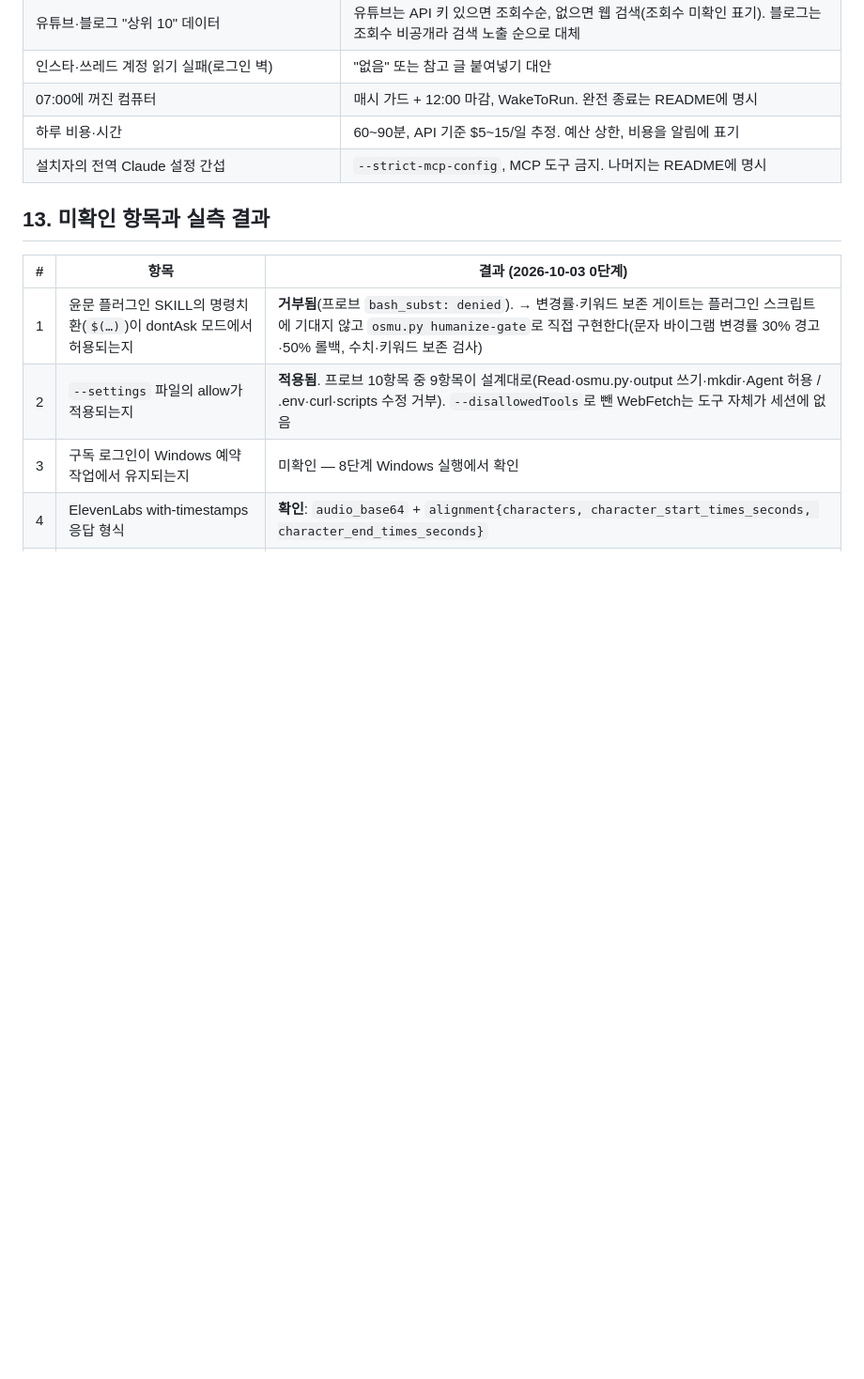
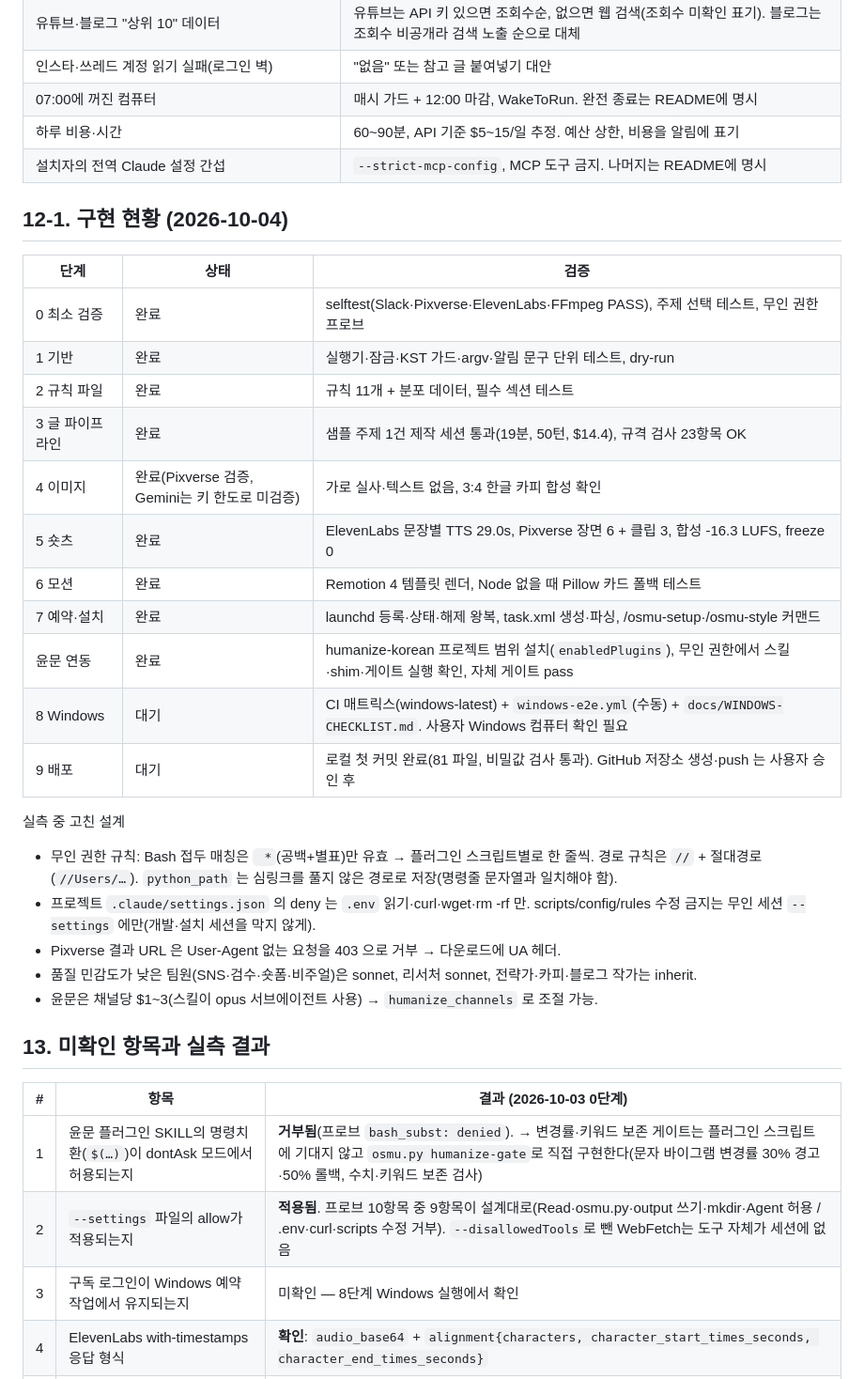
Before and after one commit to jkwon-startup/OSMU_studio, a Markdown page: docs/DEVELOPMENT-PLAN.md, the part around the change. Shown at 94% size. GitHub-like rendering; blank space fills up the shorter version.

Commit message:
문서: 구현 현황·Windows 체크리스트·저장소 주소
Co-Authored-By: Claude Fable 5.1 <noreply@anthropic.com>

```diff
--- a/docs/DEVELOPMENT-PLAN.md
+++ b/docs/DEVELOPMENT-PLAN.md
@@ -176,6 +176,29 @@ OSMU_studio/
 | 하루 비용·시간 | 60~90분, API 기준 $5~15/일 추정. 예산 상한, 비용을 알림에 표기 |
 | 설치자의 전역 Claude 설정 간섭 | `--strict-mcp-config`, MCP 도구 금지. 나머지는 README에 명시 |
 
+## 12-1. 구현 현황 (2026-10-04)
+
+| 단계 | 상태 | 검증 |
+|---|---|---|
+| 0 최소 검증 | 완료 | selftest(Slack·Pixverse·ElevenLabs·FFmpeg PASS), 주제 선택 테스트, 무인 권한 프로브 |
+| 1 기반 | 완료 | 실행기·잠금·KST 가드·argv·알림 문구 단위 테스트, dry-run |
+| 2 규칙 파일 | 완료 | 규칙 11개 + 분포 데이터, 필수 섹션 테스트 |
+| 3 글 파이프라인 | 완료 | 샘플 주제 1건 제작 세션 통과(19분, 50턴, $14.4), 규격 검사 23항목 OK |
+| 4 이미지 | 완료(Pixverse 검증, Gemini는 키 한도로 미검증) | 가로 실사·텍스트 없음, 3:4 한글 카피 합성 확인 |
+| 5 숏츠 | 완료 | ElevenLabs 문장별 TTS 29.0s, Pixverse 장면 6 + 클립 3, 합성 -16.3 LUFS, freeze 0 |
+| 6 모션 | 완료 | Remotion 4 템플릿 렌더, Node 없을 때 Pillow 카드 폴백 테스트 |
+| 7 예약·설치 | 완료 | launchd 등록·상태·해제 왕복, task.xml 생성·파싱, /osmu-setup·/osmu-style 커맨드 |
+| 윤문 연동 | 완료 | humanize-korean 프로젝트 범위 설치(`enabledPlugins`), 무인 권한에서 스킬·shim·게이트 실행 확인, 자체 게이트 pass |
+| 8 Windows | 대기 | CI 매트릭스(windows-latest) + `windows-e2e.yml`(수동) + `docs/WINDOWS-CHECKLIST.md`. 사용자 Windows 컴퓨터 확인 필요 |
+| 9 배포 | 대기 | 로컬 첫 커밋 완료(81 파일, 비밀값 검사 통과). GitHub 저장소 생성·push 는 사용자 승인 후 |
+
+실측 중 고친 설계
+- 무인 권한 규칙: Bash 접두 매칭은 ` *`(공백+별표)만 유효 → 플러그인 스크립트별로 한 줄씩. 경로 규칙은 `//` + 절대경로(`//Users/…`). `python_path` 는 심링크를 풀지 않은 경로로 저장(명령줄 문자열과 일치해야 함).
+- 프로젝트 `.claude/settings.json` 의 deny 는 `.env` 읽기·curl·wget·rm -rf 만. scripts/config/rules 수정 금지는 무인 세션 `--settings` 에만(개발·설치 세션을 막지 않게).
+- Pixverse 결과 URL 은 User-Agent 없는 요청을 403 으로 거부 → 다운로드에 UA 헤더.
+- 품질 민감도가 낮은 팀원(SNS·검수·숏폼·비주얼)은 sonnet, 리서처 sonnet, 전략가·카피·블로그 작가는 inherit.
+- 윤문은 채널당 $1~3(스킬이 opus 서브에이전트 사용) → `humanize_channels` 로 조절 가능.
+
 ## 13. 미확인 항목과 실측 결과
 
 | # | 항목 | 결과 (2026-10-03 0단계) |
```
Also changed, not shown: README.md (+1 -1 lines), docs/WINDOWS-CHECKLIST.md (added, +80 -0 lines).
